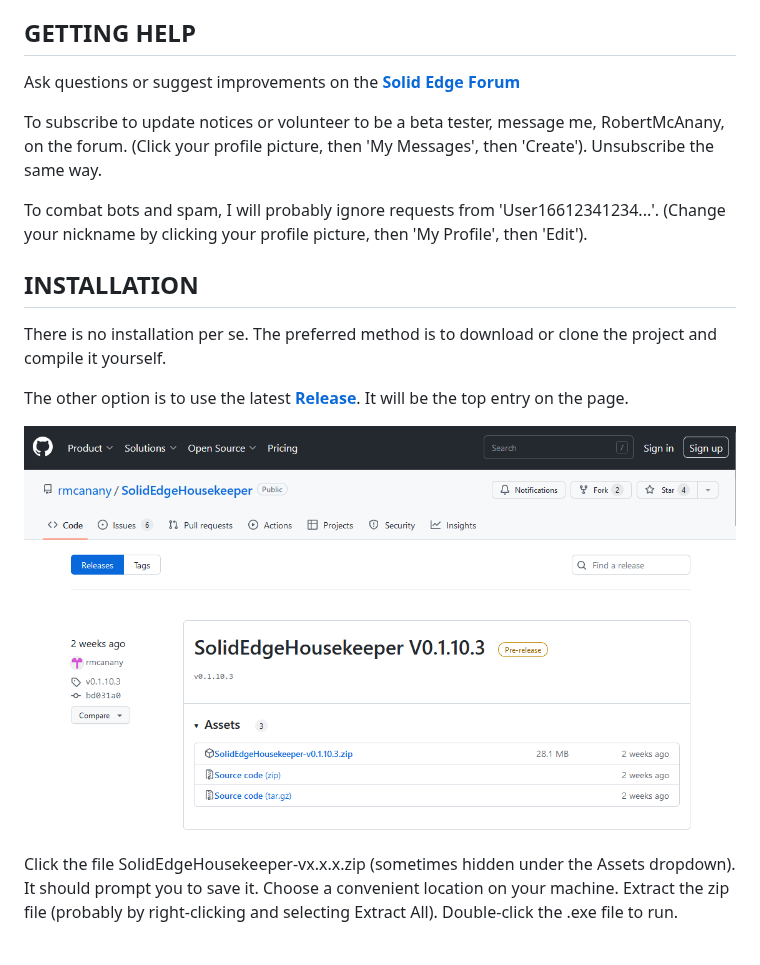
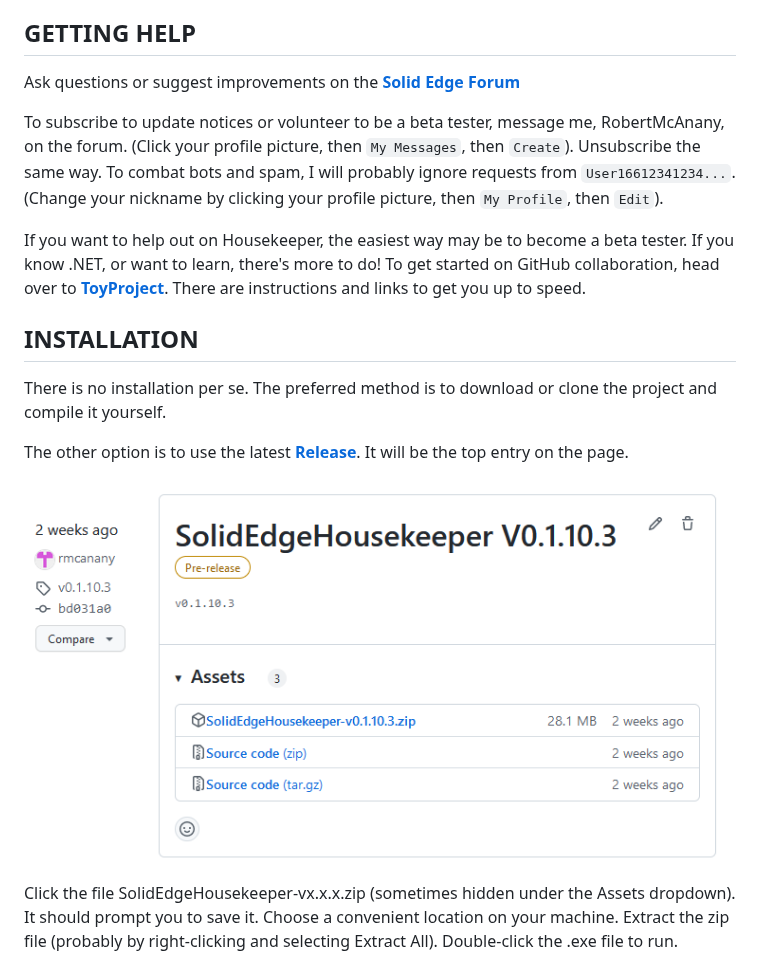
Before and after one commit to rmcanany/SolidEdgeHousekeeper, a Markdown page: README.md, the part around the change. Drawn GitHub-style; pictures changed too: My Project/media/release_page.png.

Commit message:
Continue Readme Updates

```diff
--- a/README.md
+++ b/README.md
@@ -22,17 +22,23 @@ file settings to match those in a template you specify.
 
 ## GETTING HELP
 
-Ask questions or suggest improvements on the [**Solid Edge Forum**](https://community.sw.siemens.com/s/topic/0TO4O000000MihiWAC/solid-edge)
+Ask questions or suggest improvements on the
+[**Solid Edge Forum**](https://community.sw.siemens.com/s/topic/0TO4O000000MihiWAC/solid-edge)
 
 To subscribe to update notices or volunteer to be a beta tester,
 message me, RobertMcAnany, on the forum.
-(Click your profile picture, then 'My Messages', then 'Create').
-Unsubscribe the same way.
+(Click your profile picture, then `My Messages`, then `Create`).
+Unsubscribe the same way.  To combat bots and spam, I will probably
+ignore requests from `User16612341234...`.
+(Change your nickname by clicking your profile picture, then
+`My Profile`, then `Edit`).
 
-To combat bots and spam, I will probably ignore requests from
-'User16612341234...'.
-(Change your nickname by clicking your profile picture, then
-'My Profile', then 'Edit').
+
+If you want to help out on Housekeeper, the easiest way may be to
+become a beta tester.  If you know .NET, or want to learn, there's more
+to do!  To get started on GitHub collaboration, head over to
+[**ToyProject**](https://github.com/rmcanany/ToyProject).
+There are instructions and links to get you up to speed.
 
 
 ## INSTALLATION
```
Also changed, not shown: My Project/media/readme_navigation.png (added).
